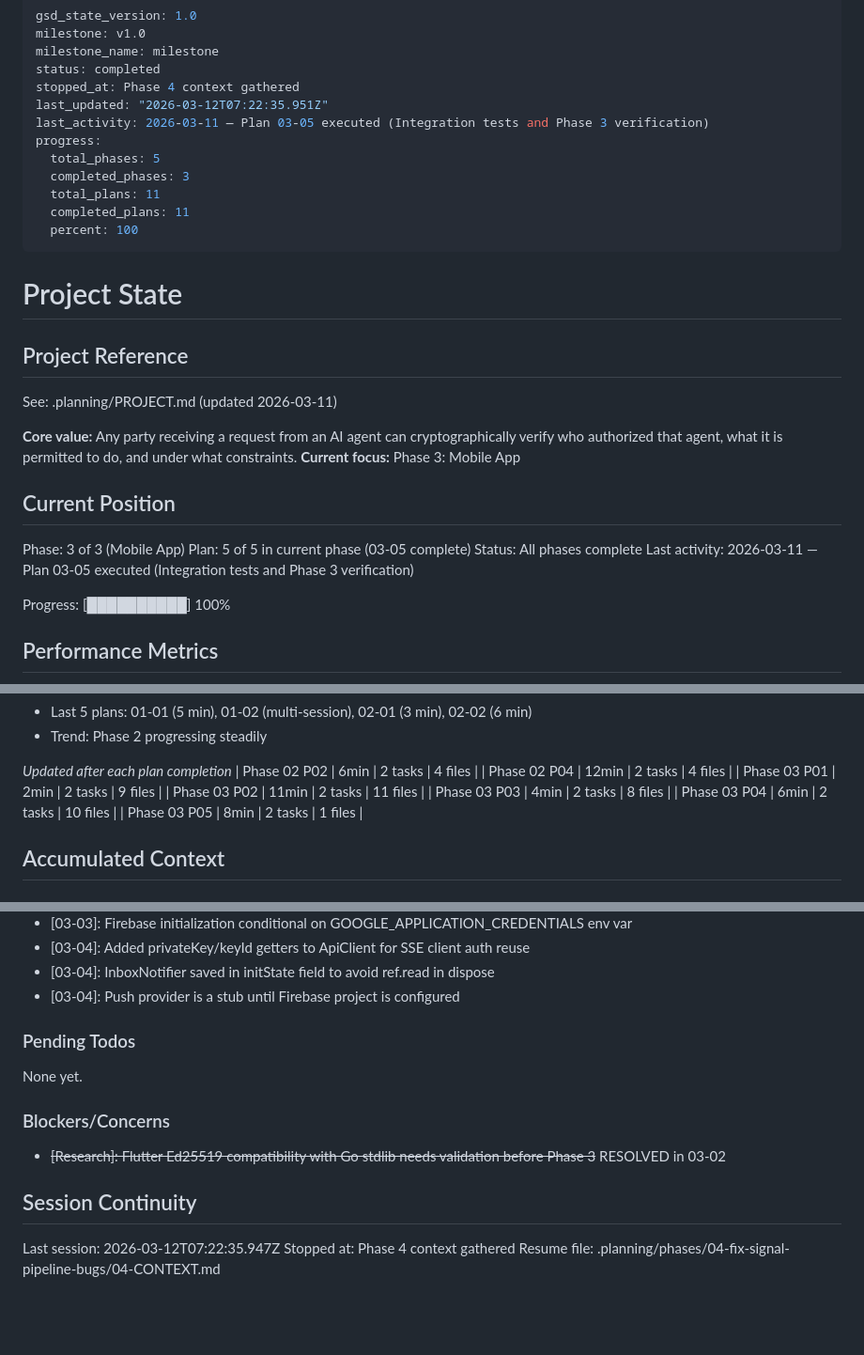
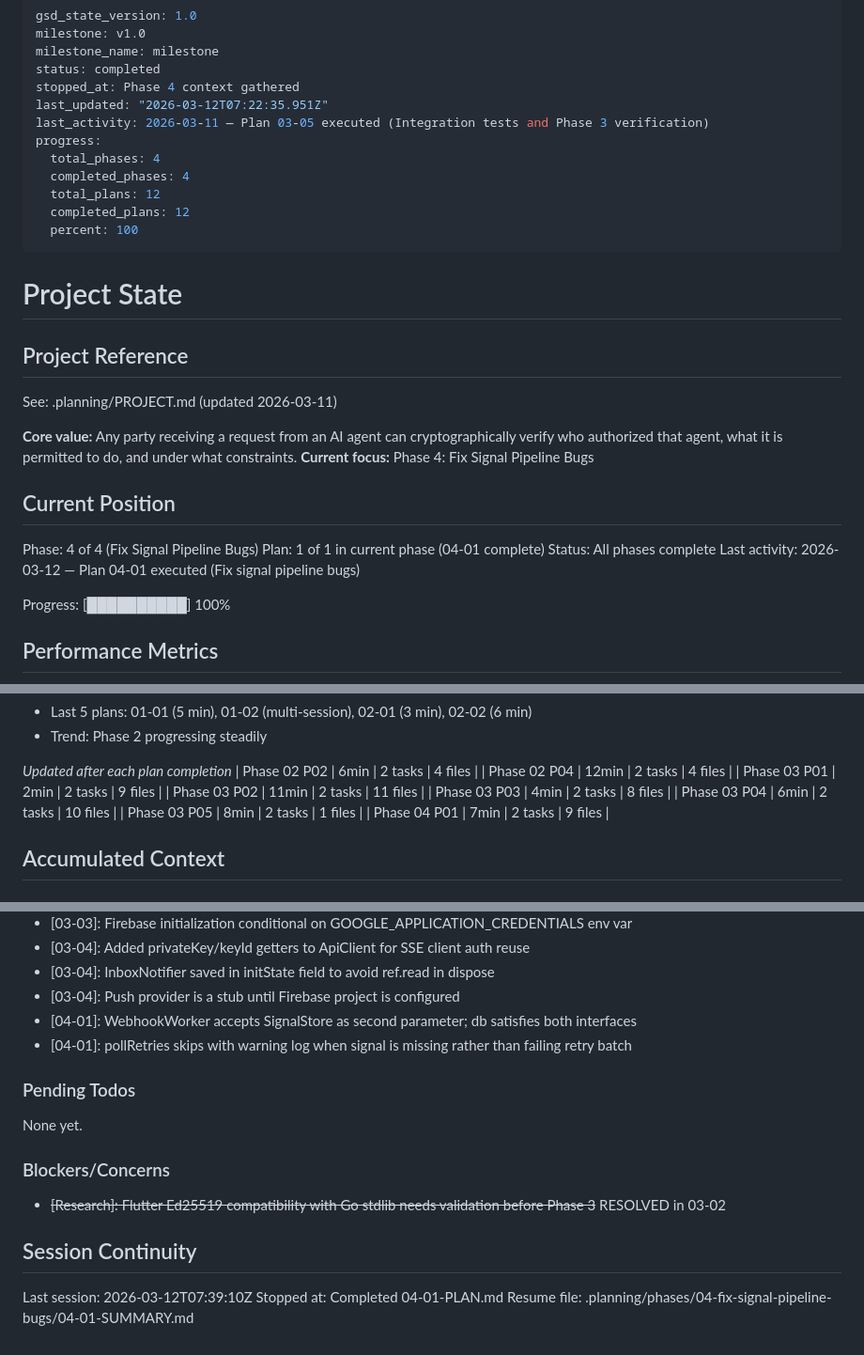
Before and after one commit to atap-org/atap, a Markdown page: .planning/STATE.md, 3 parts joined by grey strips. Shown at 94% size. GitHub-like rendering; blank space fills up the shorter version.

Commit message:
docs(04-01): complete fix signal pipeline bugs plan
Co-Authored-By: Claude Opus 4.6 <noreply@anthropic.com>

```diff
--- a/.planning/STATE.md
+++ b/.planning/STATE.md
@@ -7,10 +7,10 @@ stopped_at: Phase 4 context gathered
 last_updated: "2026-03-12T07:22:35.951Z"
 last_activity: 2026-03-11 — Plan 03-05 executed (Integration tests and Phase 3 verification)
 progress:
-  total_phases: 5
-  completed_phases: 3
-  total_plans: 11
-  completed_plans: 11
+  total_phases: 4
+  completed_phases: 4
+  total_plans: 12
+  completed_plans: 12
   percent: 100
 ---
 
@@ -21,14 +21,14 @@ progress:
 See: .planning/PROJECT.md (updated 2026-03-11)
 
 **Core value:** Any party receiving a request from an AI agent can cryptographically verify who authorized that agent, what it is permitted to do, and under what constraints.
-**Current focus:** Phase 3: Mobile App
+**Current focus:** Phase 4: Fix Signal Pipeline Bugs
 
 ## Current Position
 
-Phase: 3 of 3 (Mobile App)
-Plan: 5 of 5 in current phase (03-05 complete)
+Phase: 4 of 4 (Fix Signal Pipeline Bugs)
+Plan: 1 of 1 in current phase (04-01 complete)
 Status: All phases complete
-Last activity: 2026-03-11 — Plan 03-05 executed (Integration tests and Phase 3 verification)
+Last activity: 2026-03-12 — Plan 04-01 executed (Fix signal pipeline bugs)
 
 Progress: [██████████] 100%
 
@@ -58,6 +58,7 @@ Progress: [██████████] 100%
 | Phase 03 P03 | 4min | 2 tasks | 8 files |
 | Phase 03 P04 | 6min | 2 tasks | 10 files |
 | Phase 03 P05 | 8min | 2 tasks | 1 files |
+| Phase 04 P01 | 7min | 2 tasks | 9 files |
 
 ## Accumulated Context
 
@@ -97,6 +98,8 @@ Recent decisions affecting current work:
 - [03-04]: Added privateKey/keyId getters to ApiClient for SSE client auth reuse
 - [03-04]: InboxNotifier saved in initState field to avoid ref.read in dispose
 - [03-04]: Push provider is a stub until Firebase project is configured
+- [04-01]: WebhookWorker accepts SignalStore as second parameter; db satisfies both interfaces
+- [04-01]: pollRetries skips with warning log when signal is missing rather than failing retry batch
 
 ### Pending Todos
 
@@ -108,6 +111,6 @@ None yet.
 
 ## Session Continuity
 
-Last session: 2026-03-12T07:22:35.947Z
-Stopped at: Phase 4 context gathered
-Resume file: .planning/phases/04-fix-signal-pipeline-bugs/04-CONTEXT.md
+Last session: 2026-03-12T07:39:10Z
+Stopped at: Completed 04-01-PLAN.md
+Resume file: .planning/phases/04-fix-signal-pipeline-bugs/04-01-SUMMARY.md
```
Also changed, not shown: .planning/REQUIREMENTS.md (+6 -6 lines), 1 other file.
